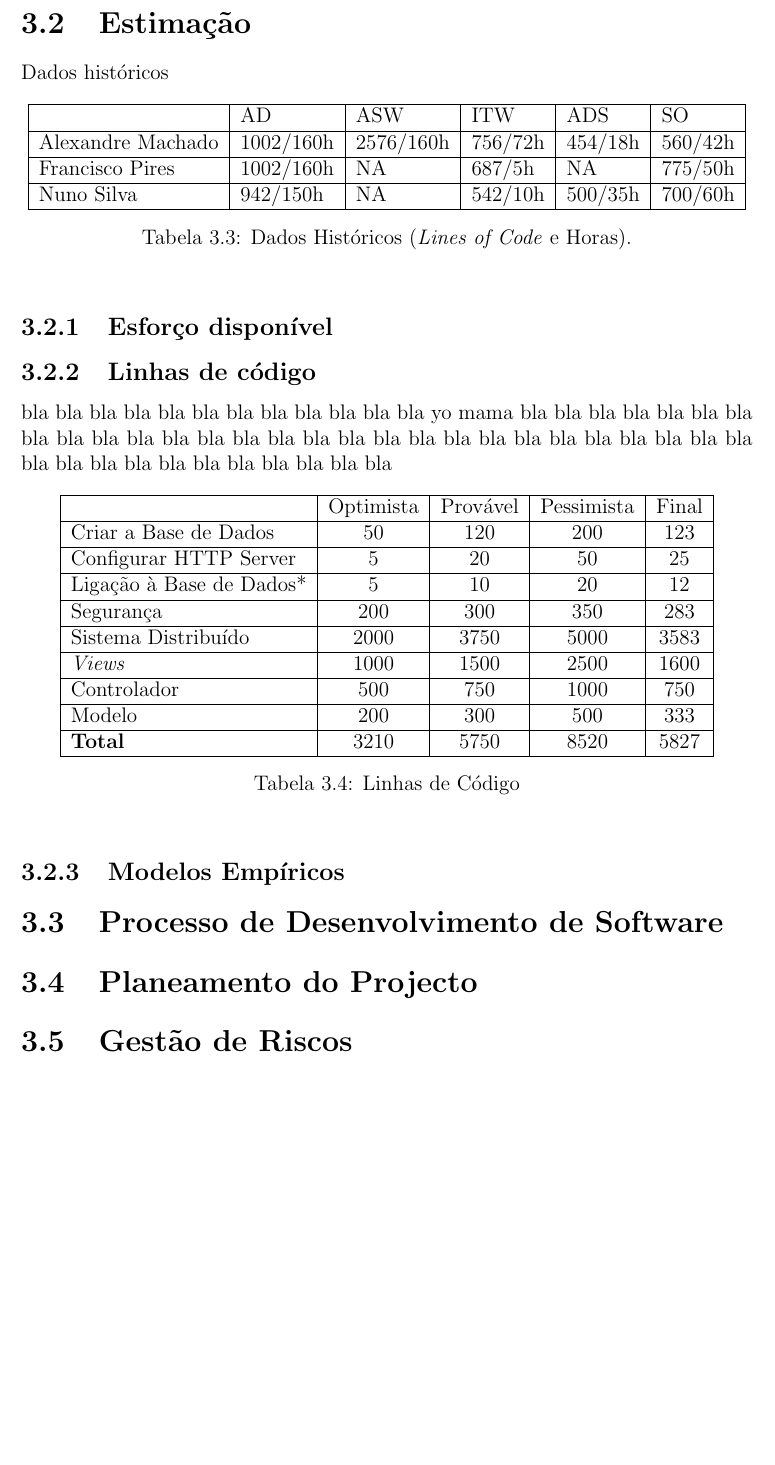
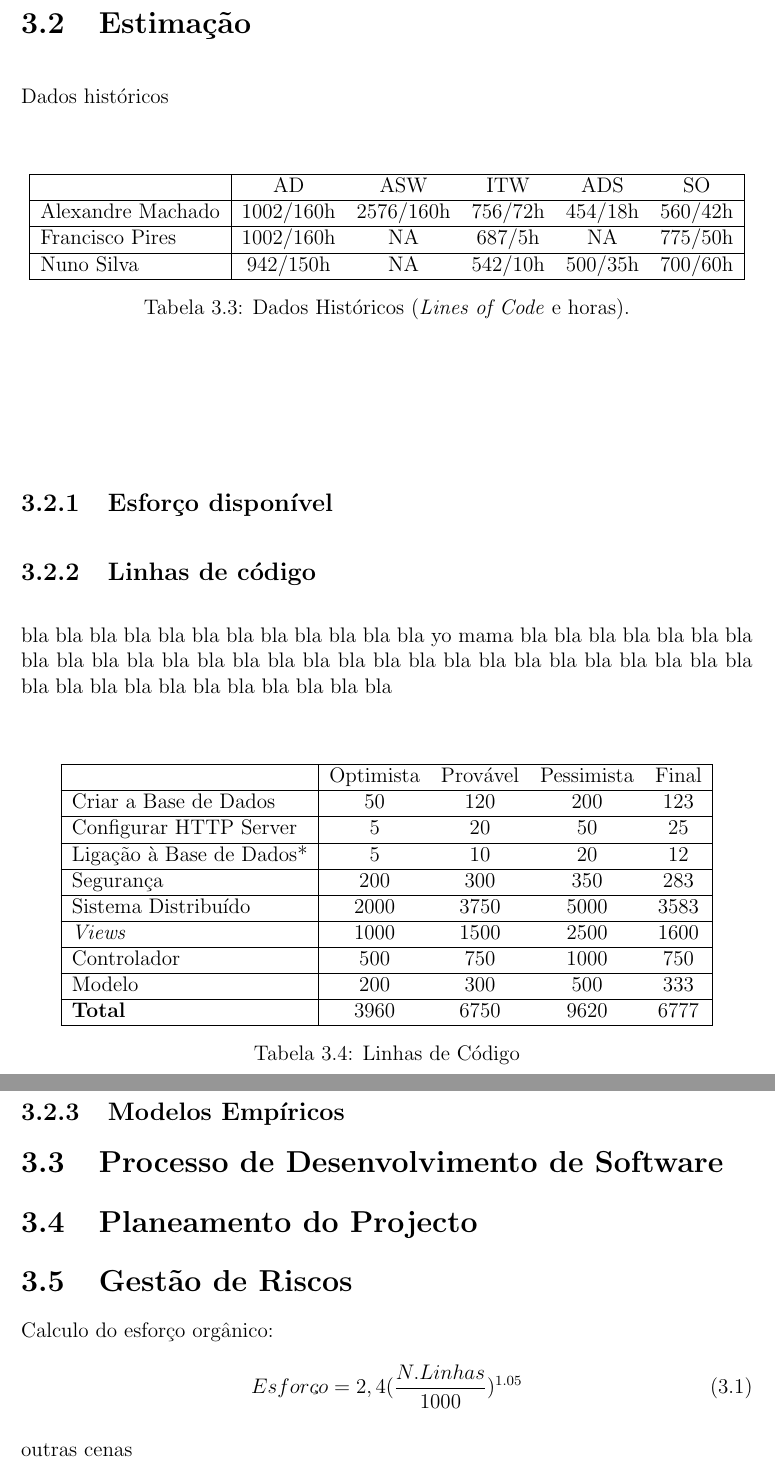
Before and after one commit to khalasn1/pgp_projecto3, a LaTeX document (fase2.tex): part of page 8 of 10 before the commit and two parts of pages 8 and 9 of 11 after it, the two joined at a grey line, cut so that both start at the same text, the shorter picture padded with empty space. Compiled offline with pdfLaTeX.

Commit message:
tabelas fofas

```diff
--- a/fase2.tex
+++ b/fase2.tex
@@ -11,7 +11,7 @@
 \usepackage{makeidx}
 \usepackage{anysize} % para formatar o tamanho do documento
 \usepackage{multirow}
-
+\usepackage{mathtools}
 
 \marginsize{3.17cm}{3.17cm}{2.54cm}{2.54cm}
 
@@ -178,14 +178,14 @@ Dados históricos
 
 \begin{table}[h]
 \centering
-\begin{tabular}{|l|l|l|l|l|l|}
+\begin{tabular}{|l|c c c c c|}
 \hline
                   & AD        & ASW       & ITW     & ADS     & SO      \\ \hline
 Alexandre Machado & 1002/160h & 2576/160h & 756/72h & 454/18h & 560/42h \\ \hline
 Francisco Pires   & 1002/160h & NA        & 687/5h  & NA      & 775/50h \\ \hline
 Nuno Silva        & 942/150h  & NA        & 542/10h & 500/35h & 700/60h\\ \hline
 \end{tabular}
-\caption{ Dados Históricos (\textit{Lines of Code} e Horas).}
+\caption{ Dados Históricos (\textit{Lines of Code} e horas).}
 \label{my-label}
 \end{table}
 
@@ -197,7 +197,7 @@ bla bla bla bla bla bla bla bla bla bla bla bla yo mama bla bla bla bla bla bla
 
 \begin{table}[h]
 \centering
-\begin{tabular}{|l|c|c|c|c|}
+\begin{tabular}{|l|c c c c|}
 \hline
                        		& Optimista & Provável & Pessimista & Final \\ \hline
 Criar a Base de Dados  		& 50        & 120      & 200        & 123   \\ \hline
@@ -208,7 +208,7 @@ Sistema Distribuído         & 2000      & 3750     & 5000       & 3583   \\ \hl
 \textit{Views}            	& 1000      & 1500     & 2500       & 1600  \\ \hline
 Controlador                 & 500       & 750      & 1000       & 750   \\ \hline
 Modelo                      & 200       & 300      & 500        & 333   \\ \hline
-\textbf{Total}		   		& 3210      & 5750     & 8520       & 5827  \\ \hline
+\textbf{Total}		   		& 3960      & 6750     & 9620       & 6777  \\ \hline
 \end{tabular}
 \caption{Linhas de Código}
 \label{codigo}
@@ -222,6 +222,12 @@ Modelo                      & 200       & 300      & 500        & 333   \\ \hlin
 
 \section{Gestão de Riscos}
 
+Calculo do esforço orgânico:
+\\
+\begin{equation}Esforço = 2,4 ({N.Linhas \over 1000})^{1.05}\end{equation}
+\\
+outras cenas
+
 \chapter{Conclusão}
 
 Perante o projecto que nos foi proposto, definimos os requisitos funcionais e não funcionais como pilares da nossa proposta de trabalho.
```
Also changed, not shown: fase2.pdf, fase2.tex (4 more changed lines).
